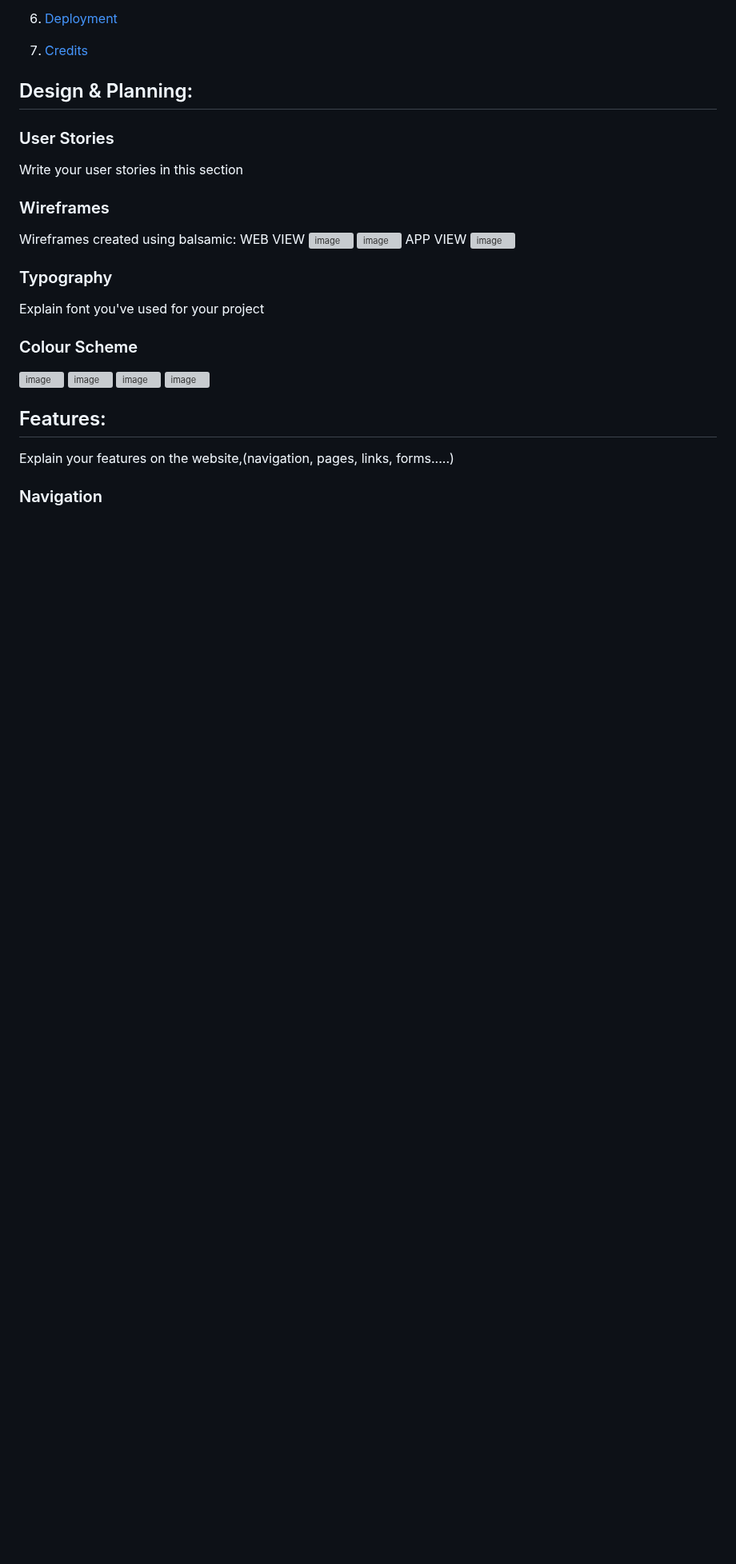
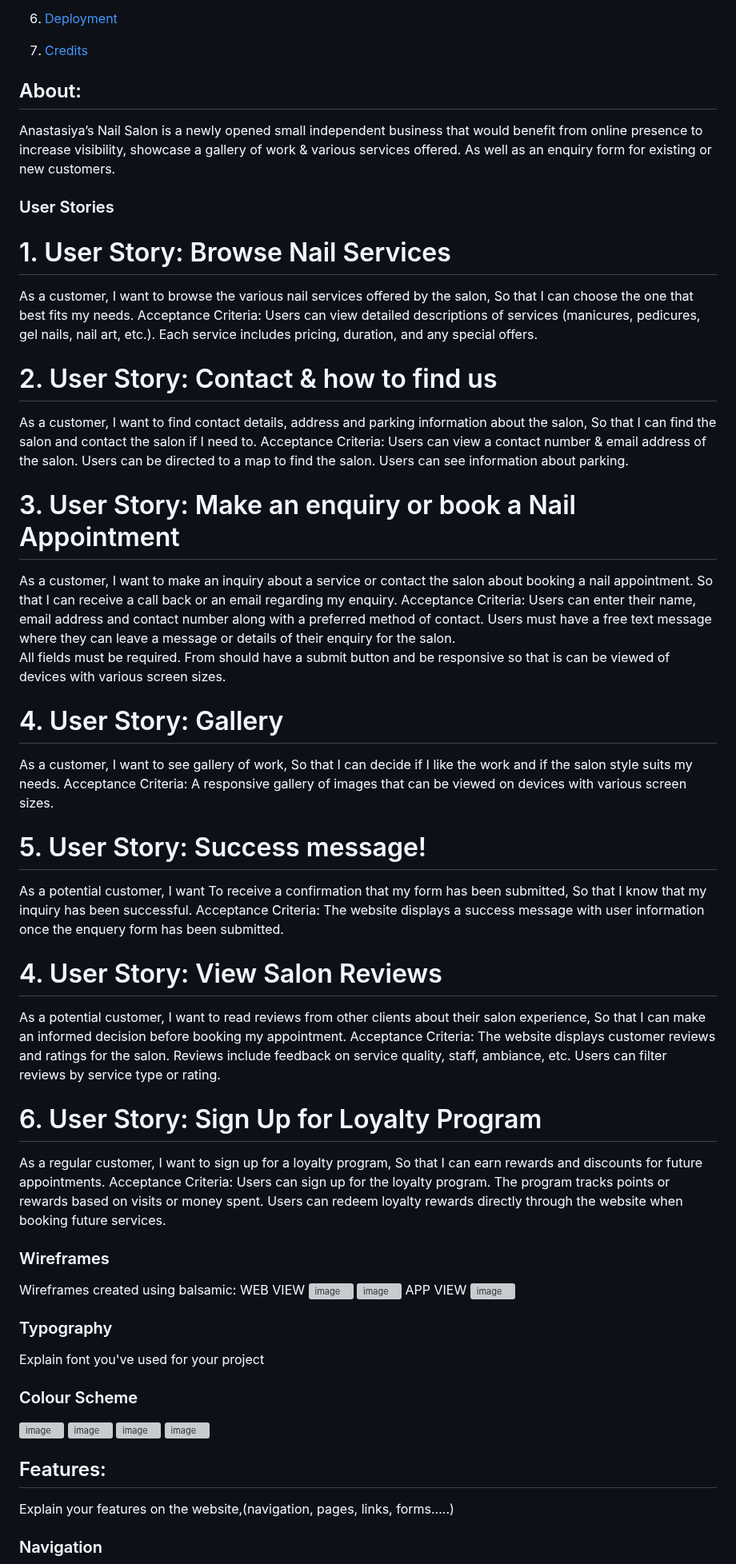
Before and after one commit to Anastasiya-m4c/Anastasiya-s-nail-salon, a Markdown page: README.md, the part around the change. Shown at 80% size. GitHub-like rendering; blank space fills up the shorter version; grey boxes are pictures that could not be loaded.

Commit message:
Update README.md
added user stories

```diff
--- a/README.md
+++ b/README.md
@@ -21,10 +21,73 @@ Welcome USER_NAME,
 6. [Deployment](#deployment)
 7. [Credits](#credits)
 
-## Design & Planning:
+## About:
+
+Anastasiya’s Nail Salon is a newly opened small independent business that would benefit from online presence to increase visibility, showcase a gallery of work & various services offered.
+As well as an enquiry form for existing or new customers.
 
 ### User Stories
-Write your user stories in this section
+
+# 1. User Story: Browse Nail Services
+As a customer,
+I want to browse the various nail services offered by the salon,
+So that I can choose the one that best fits my needs.
+Acceptance Criteria:
+Users can view detailed descriptions of services (manicures, pedicures, gel nails, nail art, etc.).
+Each service includes pricing, duration, and any special offers.
+
+# 2. User Story: Contact & how to find us
+As a customer,
+I want to find contact details, address and parking information about the salon,
+So that I can find the salon and contact the salon if I need to.
+Acceptance Criteria:
+Users can view a contact number & email address of the salon.
+Users can be directed to a map to find the salon.
+Users can see information about parking.
+
+# 3. User Story: Make an enquiry or book a Nail Appointment
+As a customer,
+I want to make an inquiry about a service or contact the salon about booking a nail appointment.
+So that I can receive a call back or an email regarding my enquiry.
+Acceptance Criteria:
+Users can enter their name, email address and contact number along with a preferred method of contact.
+Users must have a free text message where they can leave a message or details of their enquiry for the salon.
+All fields must be required.
+From should have a submit button and be responsive so that is can be viewed of devices with various screen sizes.
+
+# 4. User Story: Gallery
+As a customer,
+I want to see gallery of work,
+So that I can decide if I like the work and if the salon style suits my needs.
+Acceptance Criteria:
+A responsive gallery of images that can be viewed on devices with various screen sizes.
+
+# 5. User Story: Success message!
+As a potential customer,
+I want To receive a confirmation that my form has been submitted,
+So that I know that my inquiry has been successful.
+Acceptance Criteria:
+The website displays a success message with user information once the enquery form has been submitted.
+
+# 4. User Story: View Salon Reviews
+As a potential customer,
+I want to read reviews from other clients about their salon experience,
+So that I can make an informed decision before booking my appointment.
+Acceptance Criteria:
+The website displays customer reviews and ratings for the salon.
+Reviews include feedback on service quality, staff, ambiance, etc.
+Users can filter reviews by service type or rating.
+
+# 6. User Story: Sign Up for Loyalty Program
+As a regular customer,
+I want to sign up for a loyalty program,
+So that I can earn rewards and discounts for future appointments.
+Acceptance Criteria:
+Users can sign up for the loyalty program.
+The program tracks points or rewards based on visits or money spent.
+Users can redeem loyalty rewards directly through the website when booking future services.
+
+
 ### Wireframes
 Wireframes created using balsamic:
 WEB VIEW
```
